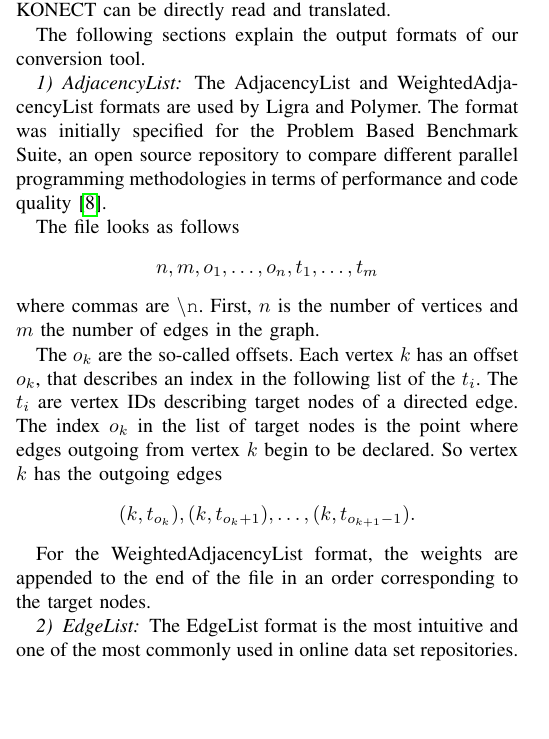
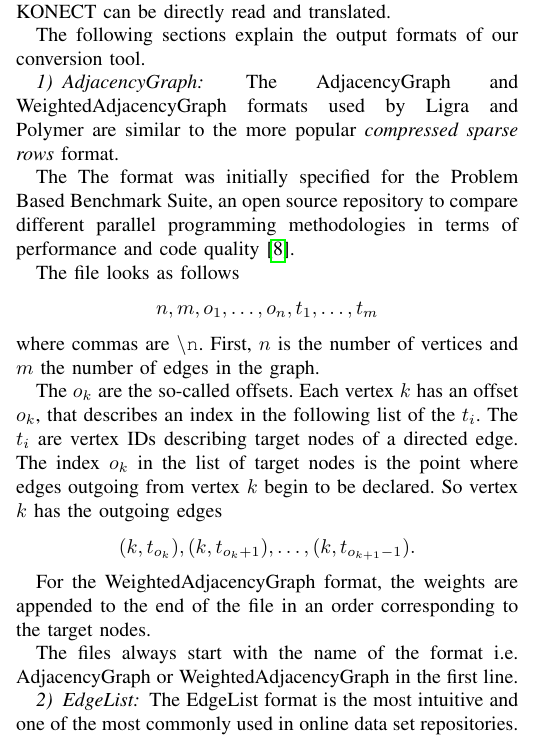
Before and after one commit to SerenGTI/Forschungsprojekt, a LaTeX paper (documentation/paper/main.tex, which reads documentation/paper/sections/graphFormats.tex): part of one column of page 3 of 9, cut so that both start at the same text, the shorter picture padded with empty space. Compiled offline with pdfLaTeX; a missing font is replaced by an installed copy or a similar font; a LaTeX package or settings file that is missing is left out.

Commit message:
adjList to adjGraph with compressed sparse rows

```diff
--- a/documentation/paper/sections/graphFormats.tex
+++ b/documentation/paper/sections/graphFormats.tex
@@ -5,8 +5,10 @@ Since every frameworks uses different graph input formats, we supply a conversio
 Data Sets retreived from KONECT can be directly read and translated.
 
 The following sections explain the output formats of our conversion tool.
-\subsubsection{AdjacencyList}
-The AdjacencyList and WeightedAdjacencyList formats are used by Ligra and Polymer. The format was initially specified for the Problem Based Benchmark Suite, an open source repository to compare different parallel programming methodologies in terms of performance and code quality \cite{pbbs}.
+\subsubsection{AdjacencyGraph}
+The AdjacencyGraph and WeightedAdjacencyGraph formats used by Ligra and Polymer are similar to the more popular \emph{compressed sparse rows} format.
+
+The  The format was initially specified for the Problem Based Benchmark Suite, an open source repository to compare different parallel programming methodologies in terms of performance and code quality \cite{pbbs}.
 
 The file looks as follows
 \begin{equation*}
@@ -21,7 +23,9 @@ The index $o_k$ in the list of target nodes is the point where edges outgoing fr
 	(k, t_{o_k}), (k, t_{o_k+1}),\ldots, (k, t_{o_{k+1}-1}).
 \end{equation*}
 
-For the WeightedAdjacencyList format, the weights are appended to the end of the file in an order corresponding to the target nodes.
+For the WeightedAdjacencyGraph format, the weights are appended to the end of the file in an order corresponding to the target nodes.
+
+The files always start with the name of the format i.e. AdjacencyGraph or WeightedAdjacencyGraph in the first line.
 
 \subsubsection{EdgeList}
 The EdgeList format is the most intuitive and one of the most commonly used in online data set repositories. The KONECT database uses this format and thus it is the input format for our conversion tool.
```
